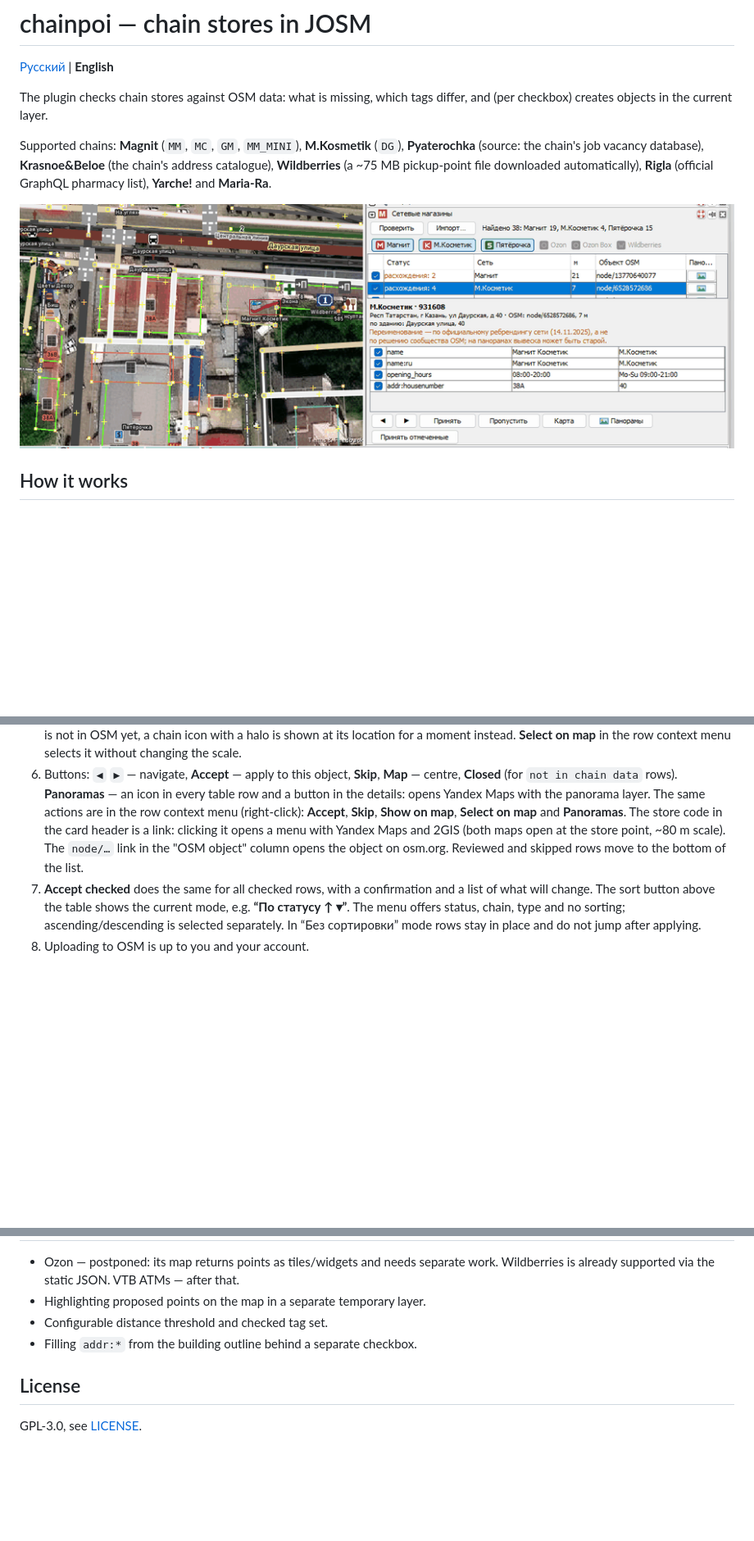
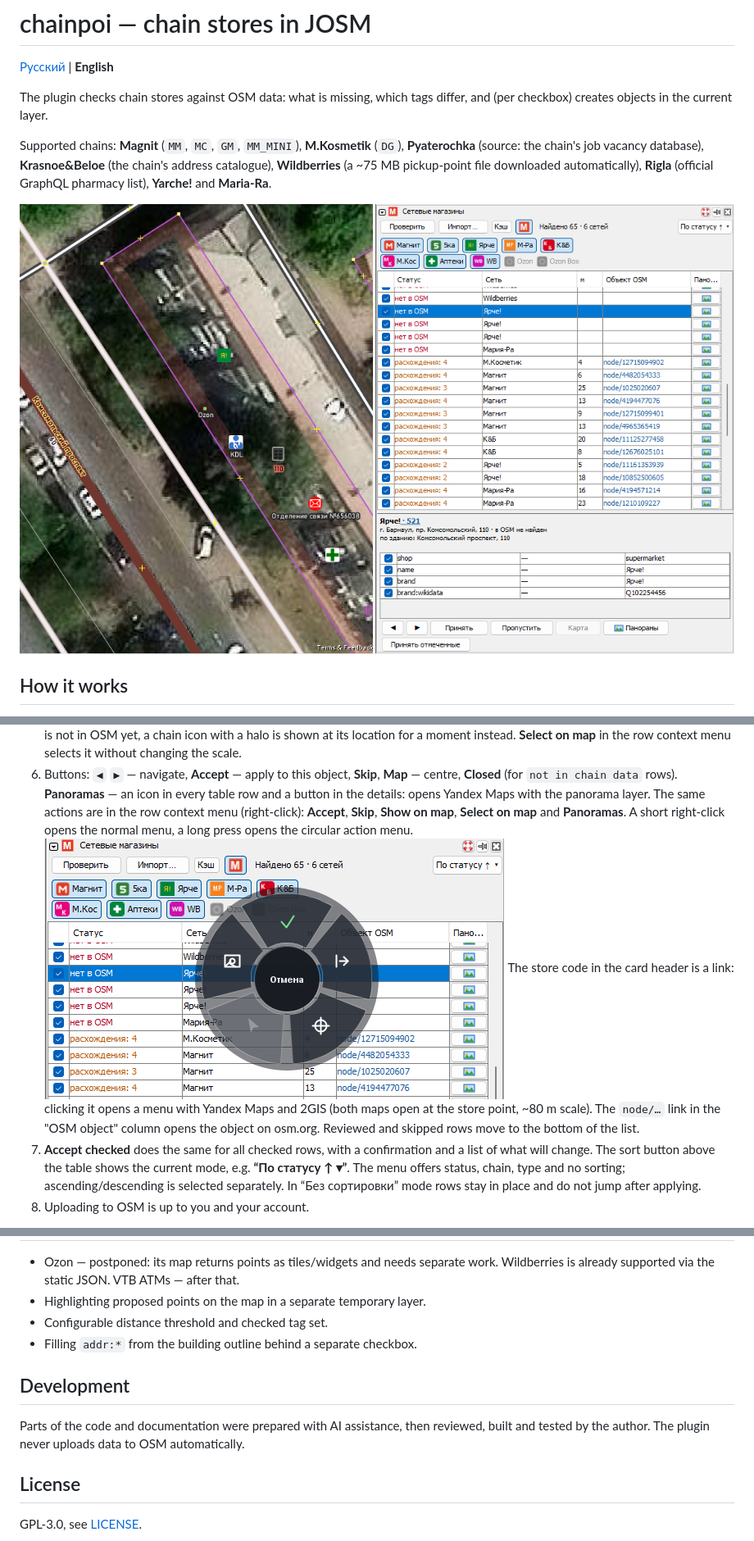
Before and after one commit to Glebzilla/josm-chainpoi, a Markdown page: README.en.md, 3 parts joined by grey strips. Shown at 82% size. GitHub-like rendering; pictures changed too: docs/pie-menu.png (added), docs/screenshot.png; blank space fills up the shorter version.

```diff
--- a/README.en.md
+++ b/README.en.md
@@ -72,10 +72,13 @@ Supported chains: **Magnit** (`MM`, `MC`, `GM`, `MM_MINI`),
    **Panoramas** — an icon in every table row and a button in the details:
    opens Yandex Maps with the panorama layer.
    The same actions are in the row context menu (right-click): **Accept**,
-   **Skip**, **Show on map**, **Select on map** and **Panoramas**. The store
-   code in the card header is a link: clicking it opens a menu with Yandex Maps
-   and 2GIS (both maps open at the store point, ~80 m scale). The `node/…` link
-   in the "OSM object" column opens the object on osm.org.
+   **Skip**, **Show on map**, **Select on map** and **Panoramas**. A short
+   right-click opens the normal menu, a long press opens the circular action
+   menu.
+   ![Circular action menu](docs/pie-menu.png)
+   The store code in the card header is a link: clicking it opens a menu with
+   Yandex Maps and 2GIS (both maps open at the store point, ~80 m scale). The
+   `node/…` link in the "OSM object" column opens the object on osm.org.
    Reviewed and skipped rows move to the bottom of the list.
 7. **Accept checked** does the same for all checked rows, with a confirmation
    and a list of what will change. The sort button above the table shows the
@@ -340,6 +343,12 @@ Close JOSM, delete `<JOSM directory>/plugins/chainpoi.jar` and the
 - Configurable distance threshold and checked tag set.
 - Filling `addr:*` from the building outline behind a separate checkbox.
 
+## Development
+
+Parts of the code and documentation were prepared with AI assistance, then
+reviewed, built and tested by the author. The plugin never uploads data to OSM
+automatically.
+
 ## License
 
 GPL-3.0, see [LICENSE](LICENSE).
```
Also changed, not shown: README.md (+10 -1 lines).
